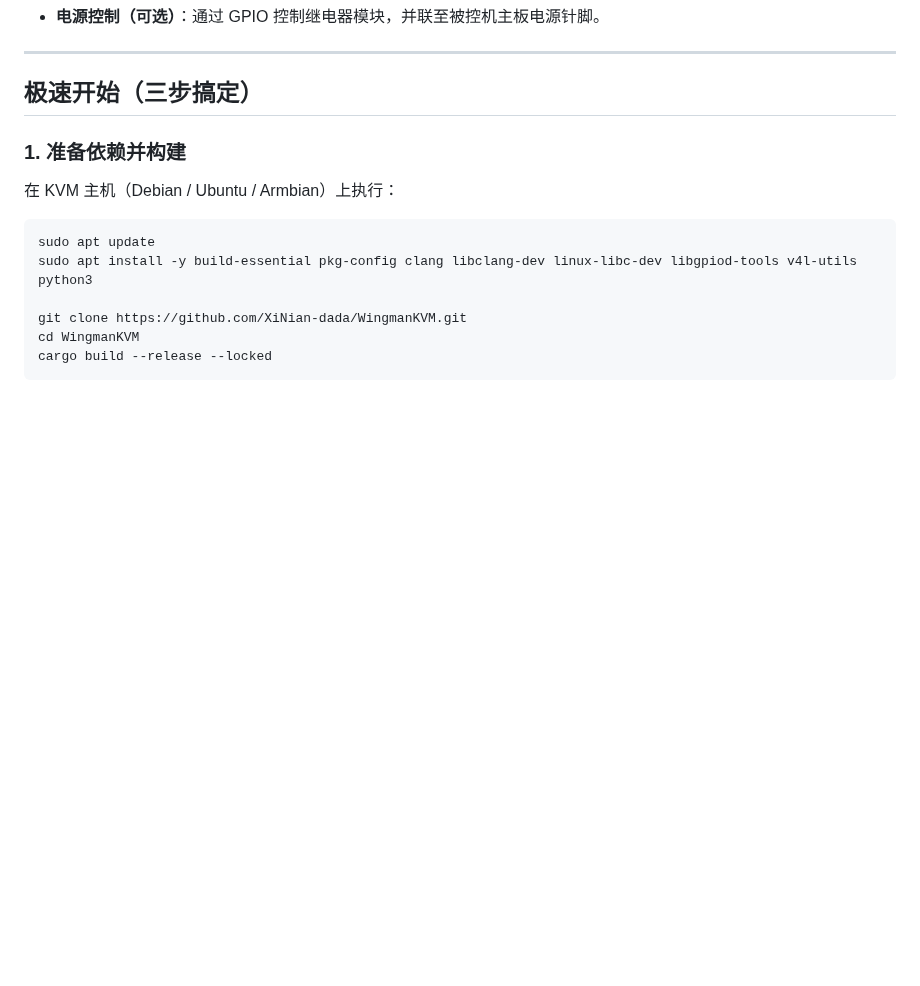
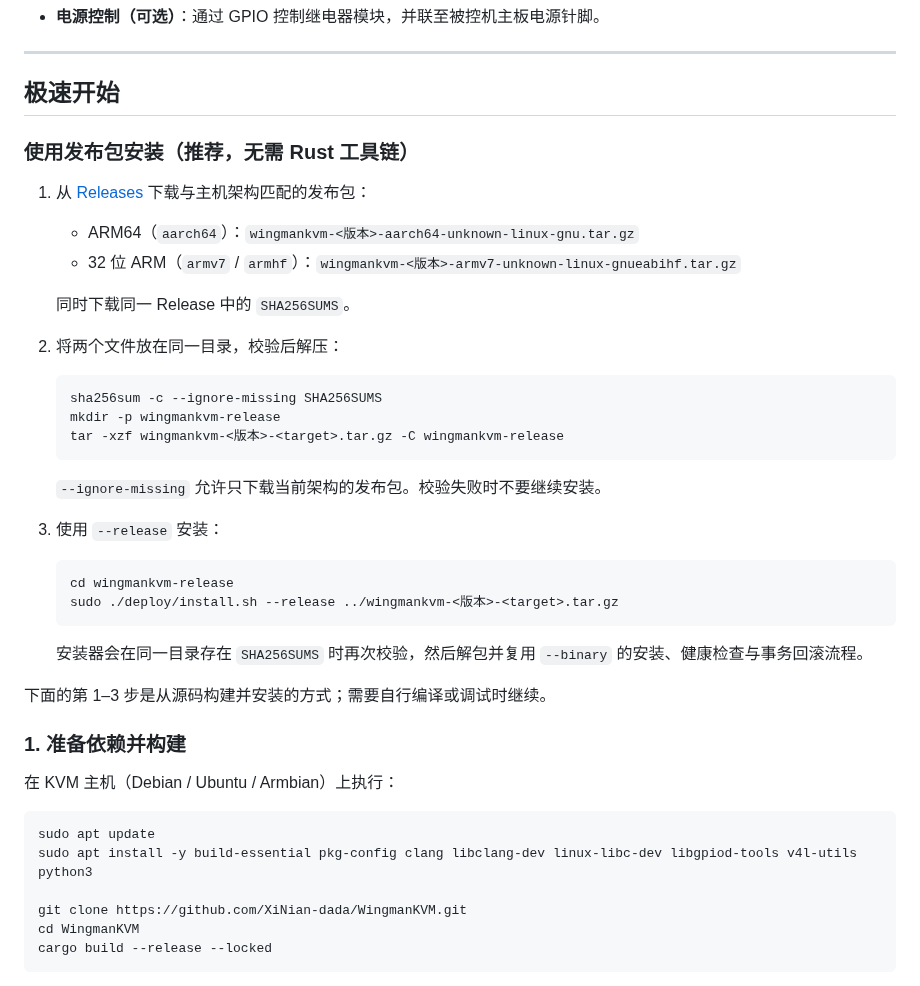
Before and after one commit to XiNian-dada/WingmanKVM, a Markdown page: README.md, the part around the change. Rendered like a GitHub page; blank space fills up the shorter version.

Commit message:
docs: 增加发布包下载、校验与 --release 安装说明
README 与部署文档补充 Release 产物命名、SHA256SUMS 校验、安全解压和 --release 安装步骤，同时保留从源码构建的说明。

Refs #64

````diff
--- a/README.md
+++ b/README.md
@@ -21,7 +21,34 @@
 
 ---
 
-## 极速开始（三步搞定）
+## 极速开始
+
+### 使用发布包安装（推荐，无需 Rust 工具链）
+
+1. 从 [Releases](https://github.com/XiNian-dada/WingmanKVM/releases) 下载与主机架构匹配的发布包：
+   - ARM64（`aarch64`）：`wingmankvm-<版本>-aarch64-unknown-linux-gnu.tar.gz`
+   - 32 位 ARM（`armv7` / `armhf`）：`wingmankvm-<版本>-armv7-unknown-linux-gnueabihf.tar.gz`
+
+   同时下载同一 Release 中的 `SHA256SUMS`。
+2. 将两个文件放在同一目录，校验后解压：
+
+   ```bash
+   sha256sum -c --ignore-missing SHA256SUMS
+   mkdir -p wingmankvm-release
+   tar -xzf wingmankvm-<版本>-<target>.tar.gz -C wingmankvm-release
+   ```
+
+   `--ignore-missing` 允许只下载当前架构的发布包。校验失败时不要继续安装。
+3. 使用 `--release` 安装：
+
+   ```bash
+   cd wingmankvm-release
+   sudo ./deploy/install.sh --release ../wingmankvm-<版本>-<target>.tar.gz
+   ```
+
+   安装器会在同一目录存在 `SHA256SUMS` 时再次校验，然后解包并复用 `--binary` 的安装、健康检查与事务回滚流程。
+
+下面的第 1–3 步是从源码构建并安装的方式；需要自行编译或调试时继续。
 
 ### 1. 准备依赖并构建
 
````
Also changed, not shown: docs/DEPLOYMENT.md (+36 -3 lines).
